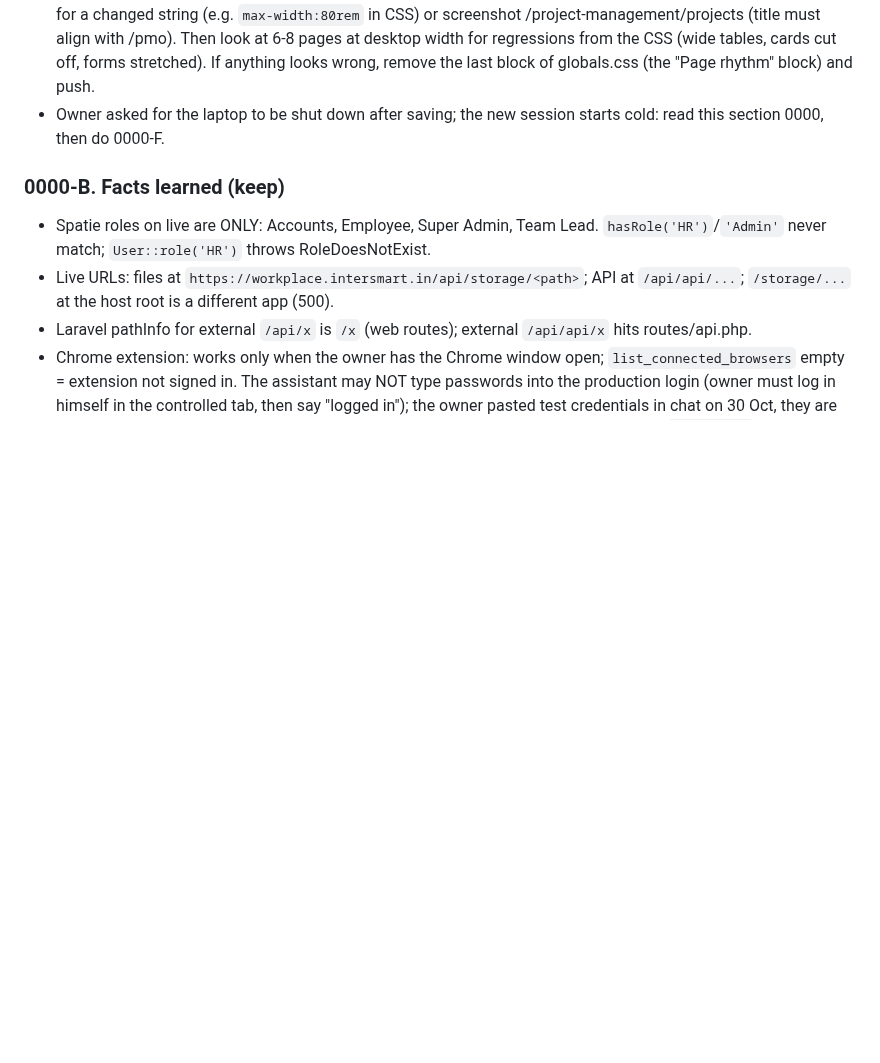
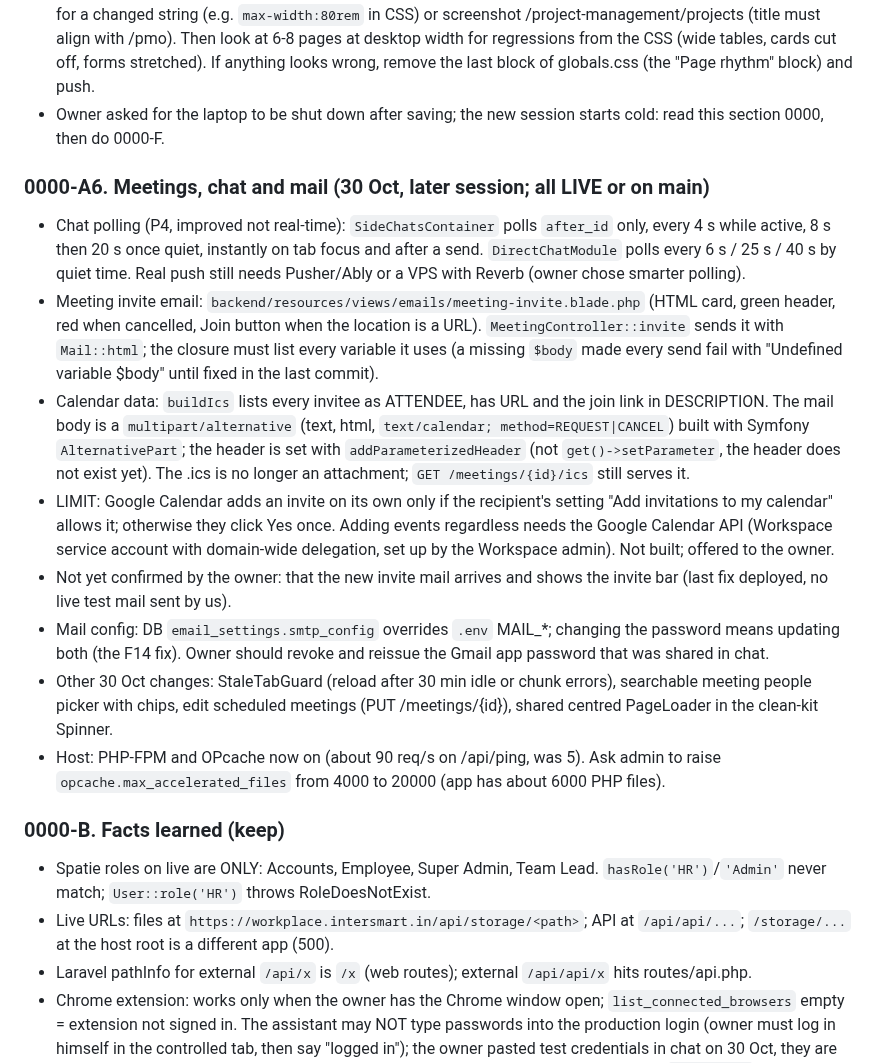
Before and after one commit to career-maker/Inter-Smart-Portal, a Markdown page: docs/roadmap/CHECKPOINT.md, the part around the change. GitHub-like rendering; blank space fills up the shorter version.

Commit message:
docs: checkpoint meetings, chat polling and invite mail work
Co-Authored-By: Claude Sonnet 5.5 <noreply@anthropic.com>
Claude-Session: https://claude.ai/code/session_014hu3rpRxHdKGE8yNcWGC9c

```diff
--- a/docs/roadmap/CHECKPOINT.md
+++ b/docs/roadmap/CHECKPOINT.md
@@ -37,6 +37,16 @@ When the owner says "continue": do section 0000-F below. Everything is committed
 - Owner said "fix all" for the inconsistent page headers/widths. Done with global CSS in `globals.css` (end of file), prototyped on live pages first: every page root `main > .mx-auto[class*="max-w-"]` capped at 80rem with no own side padding; every `main h1` (not `.text-white`) 26px/700 (22px on phones); title icons 24px, colour `--portal-primary-color`. NOT done: a shared PageHeader/PageContainer component (CSS normalisation was chosen instead because it cannot break behaviour). Pages with no h1 (dashboard, chat, community, wfh, meetings, sales/completed, pmo/tracker, hr-performance and others) keep their own headers.
 - VERIFY FIRST THING NEXT SESSION: Vercel builds lag 5-15 min behind pushes. Fetch the site scripts and look for a changed string (e.g. `max-width:80rem` in CSS) or screenshot /project-management/projects (title must align with /pmo). Then look at 6-8 pages at desktop width for regressions from the CSS (wide tables, cards cut off, forms stretched). If anything looks wrong, remove the last block of globals.css (the "Page rhythm" block) and push.
 - Owner asked for the laptop to be shut down after saving; the new session starts cold: read this section 0000, then do 0000-F.
+
+### 0000-A6. Meetings, chat and mail (30 Oct, later session; all LIVE or on main)
+- Chat polling (P4, improved not real-time): `SideChatsContainer` polls `after_id` only, every 4 s while active, 8 s then 20 s once quiet, instantly on tab focus and after a send. `DirectChatModule` polls every 6 s / 25 s / 40 s by quiet time. Real push still needs Pusher/Ably or a VPS with Reverb (owner chose smarter polling).
+- Meeting invite email: `backend/resources/views/emails/meeting-invite.blade.php` (HTML card, green header, red when cancelled, Join button when the location is a URL). `MeetingController::invite` sends it with `Mail::html`; the closure must list every variable it uses (a missing `$body` made every send fail with "Undefined variable $body" until fixed in the last commit).
+- Calendar data: `buildIcs` lists every invitee as ATTENDEE, has URL and the join link in DESCRIPTION. The mail body is a `multipart/alternative` (text, html, `text/calendar; method=REQUEST|CANCEL`) built with Symfony `AlternativePart`; the header is set with `addParameterizedHeader` (not `get()->setParameter`, the header does not exist yet). The .ics is no longer an attachment; `GET /meetings/{id}/ics` still serves it.
+- LIMIT: Google Calendar adds an invite on its own only if the recipient's setting "Add invitations to my calendar" allows it; otherwise they click Yes once. Adding events regardless needs the Google Calendar API (Workspace service account with domain-wide delegation, set up by the Workspace admin). Not built; offered to the owner.
+- Not yet confirmed by the owner: that the new invite mail arrives and shows the invite bar (last fix deployed, no live test mail sent by us).
+- Mail config: DB `email_settings.smtp_config` overrides `.env` MAIL_*; changing the password means updating both (the F14 fix). Owner should revoke and reissue the Gmail app password that was shared in chat.
+- Other 30 Oct changes: StaleTabGuard (reload after 30 min idle or chunk errors), searchable meeting people picker with chips, edit scheduled meetings (PUT /meetings/{id}), shared centred PageLoader in the clean-kit Spinner.
+- Host: PHP-FPM and OPcache now on (about 90 req/s on /api/ping, was 5). Ask admin to raise `opcache.max_accelerated_files` from 4000 to 20000 (app has about 6000 PHP files).
 
 ### 0000-B. Facts learned (keep)
 - Spatie roles on live are ONLY: Accounts, Employee, Super Admin, Team Lead. `hasRole('HR')`/`'Admin'` never match; `User::role('HR')` throws RoleDoesNotExist.
```
